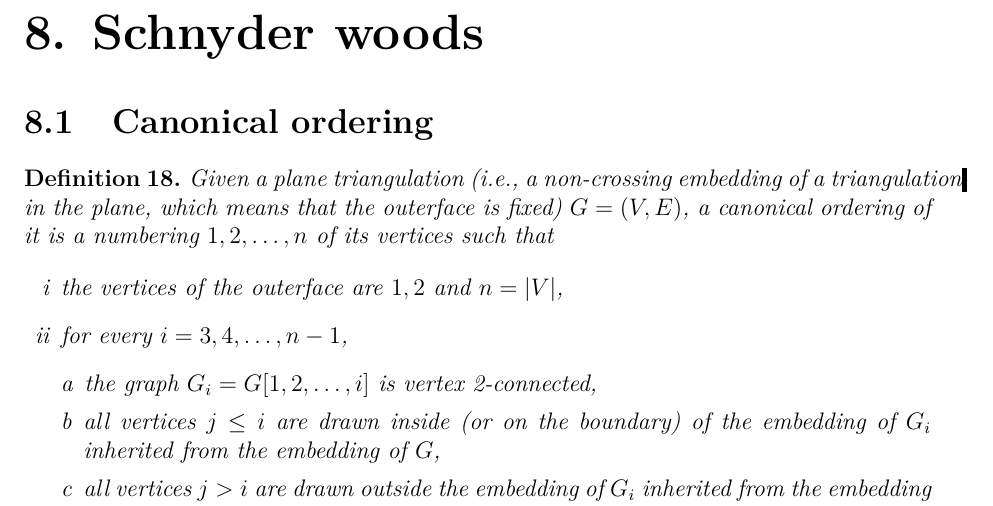
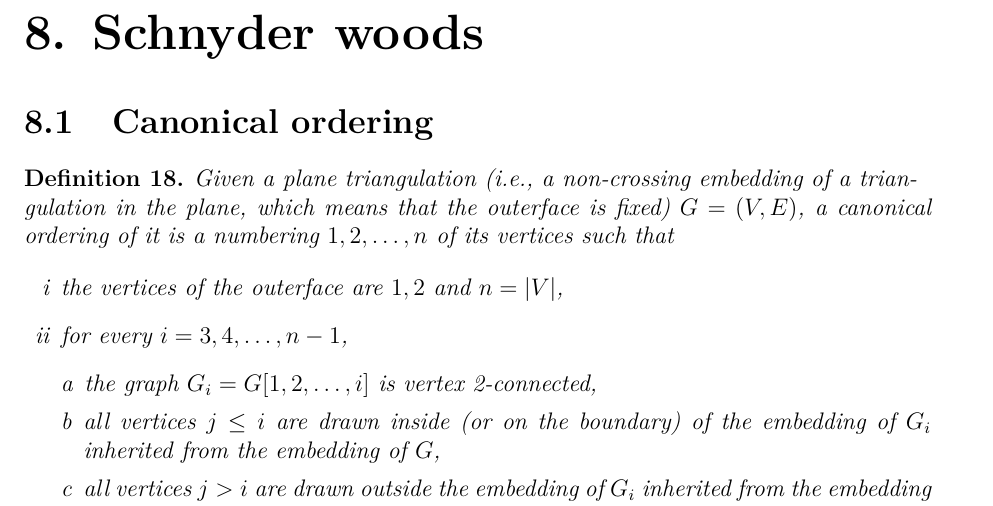
Before and after one commit to metury/notes, a LaTeX thesis (grg/grg.tex, which reads grg/grg-i/schnyder woods.tex): part of page 36 of 42, cut so that both start at the same text. Compiled offline with pdfLaTeX.

Commit message:
fix overlap

```diff
--- a/grg/grg-i/schnyder woods.tex
+++ b/grg/grg-i/schnyder woods.tex
@@ -3,7 +3,7 @@
 \section{Canonical ordering}
 
 \begin{defn}
-	Given a plane triangulation (i.e., a non-crossing embedding of a triangulation in the plane, which means that the outerface is fixed) $G = (V, E)$, a canonical ordering of it is a numbering $1, 2, \dots, n$ of its vertices such that
+	Given a plane triangulation (i.e., a non-crossing embedding of a trian-\\gulation in the plane, which means that the outerface is fixed) $G = (V, E)$, a canonical ordering of it is a numbering $1, 2, \dots, n$ of its vertices such that
 
 	\begin{enumerate}[i]
 		\item the vertices of the outerface are $1, 2$ and $n = |V|$,
```
